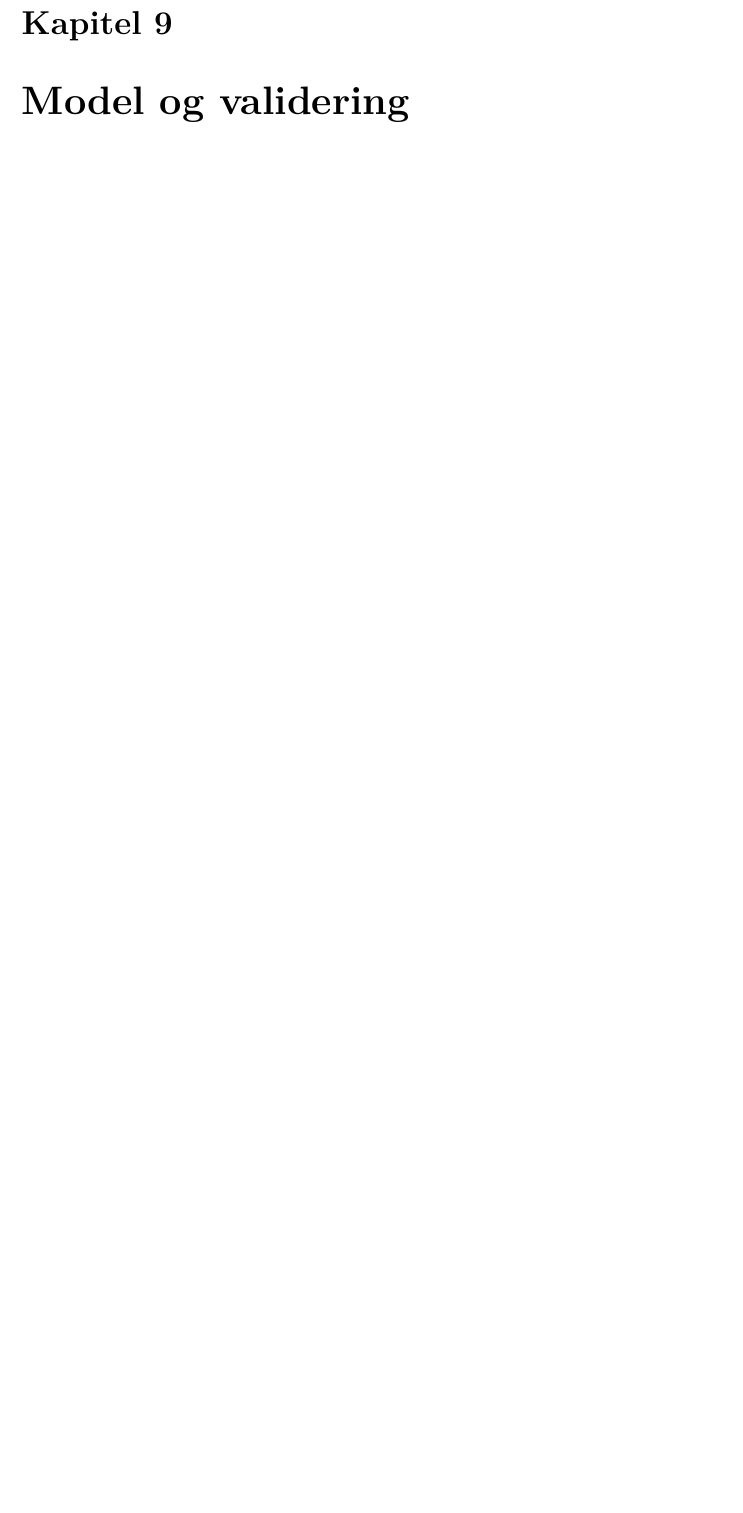
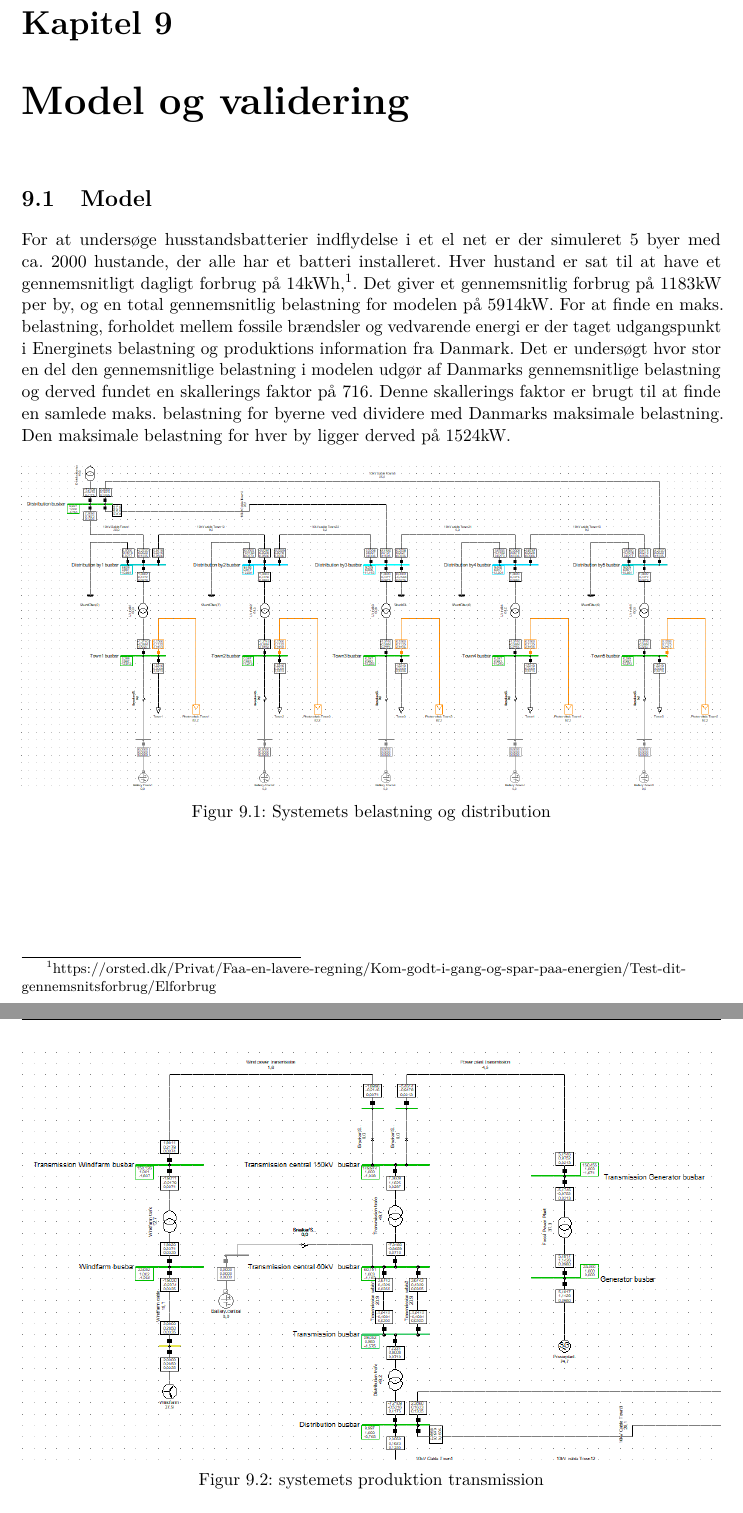
Before and after one commit to LauridsGJ/Energy-System-Stability, a LaTeX book (Projektrapport/SYSprojektrapport.tex, which reads Projektrapport/sektioner/Modelopbygning.tex): part of page 16 of 23 before the commit and two parts of pages 16 and 17 of 24 after it, the two joined at a grey line, cut so that both start at the same text, the shorter picture padded with empty space. Compiled offline with pdfLaTeX.

Commit message:
Model opbygning startet

```diff
--- a/Projektrapport/sektioner/Modelopbygning.tex
+++ b/Projektrapport/sektioner/Modelopbygning.tex
@@ -2,3 +2,25 @@
 % SKAL STÅ I TOPPEN AF ALLE FILER FOR AT MASTER-filen KOMPILERES
 
 \label{Modelopbygning}
+
+\section{Model}
+
+For at undersøge husstandsbatterier indflydelse i et el net er der simuleret 5 byer med ca. 2000 hustande, der alle har et batteri installeret. Hver hustand er sat til at have et gennemsnitligt dagligt forbrug på 14kWh,\footnote{https://orsted.dk/Privat/Faa-en-lavere-regning/Kom-godt-i-gang-og-spar-paa-energien/Test-dit-gennemsnitsforbrug/Elforbrug}. Det giver et gennemsnitlig forbrug på 1183kW per by, og en total gennemsnitlig belastning for modelen på 5914kW. For at finde en maks. belastning, forholdet mellem fossile brændsler og vedvarende energi er der taget udgangspunkt i Energinets belastning og produktions information fra Danmark. Det er undersøgt hvor stor en del den gennemsnitlige belastning i modelen udgør af Danmarks gennemsnitlige belastning og derved fundet en skallerings faktor på 716. Denne skallerings faktor er brugt til at finde en samlede maks. belastning for byerne ved dividere med Danmarks maksimale belastning. Den maksimale belastning for hver by ligger derved på 1524kW.
+
+
+ \begin{figure}[H] % (alternativt [H])
+ 	\centering
+ 	\includegraphics[width=1\textwidth]{figurer/Sim_model_2}
+ 	\caption{Systemets belastning og distribution}
+ 	\label{fig:Simdis}
+ \end{figure}
+
+
+
+
+\begin{figure}[H] % (alternativt [H])
+	\centering
+	\includegraphics[width=1\textwidth]{figurer/Sim_model_1}
+	\caption{systemets produktion transmission}
+	\label{fig:SimTrans}
+\end{figure}
```
Also changed, not shown: Projektrapport/SYSprojektrapport.pdf, Projektrapport/figurer/Sim_model_1.png (added), Projektrapport/figurer/Sim_model_2.png (added).
